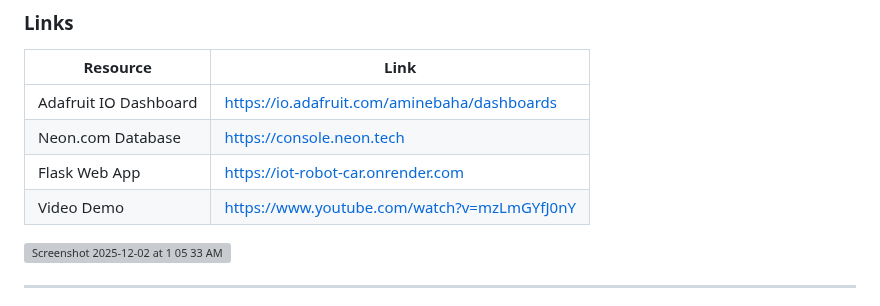
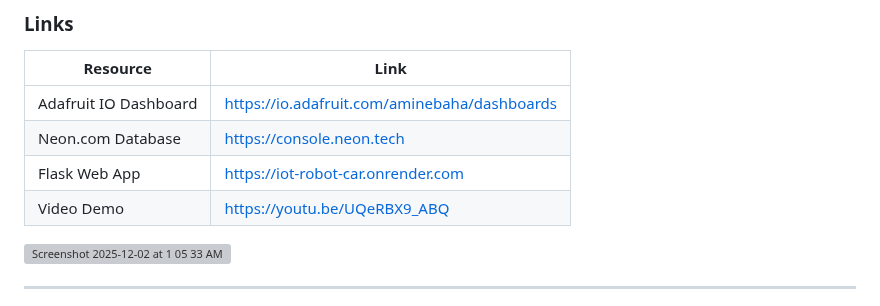
Before and after one commit to AmineBaha-oss/iot-robot, a Markdown page: README.md, the part around the change. Rendered like a GitHub page; grey boxes are pictures that could not be loaded.

Commit message:
Update video demo link

```diff
--- a/README.md
+++ b/README.md
@@ -29,7 +29,7 @@ IoT Smart Mobile Robot (Raspberry Pi) — Complete IoT system with telemetry, au
 | Adafruit IO Dashboard | https://io.adafruit.com/aminebaha/dashboards |
 | Neon.com Database     | https://console.neon.tech                    |
 | Flask Web App         | https://iot-robot-car.onrender.com           |
-| Video Demo            | https://www.youtube.com/watch?v=mzLmGYfJ0nY  |
+| Video Demo            | https://youtu.be/UQeRBX9_ABQ                  |
 
 
 <img width="1440" height="900" alt="Screenshot 2025-12-02 at 1 05 33 AM" src="https://github.com/user-attachments/assets/ada6f9a6-8de3-4965-8e0d-f97728528a66" />
```
